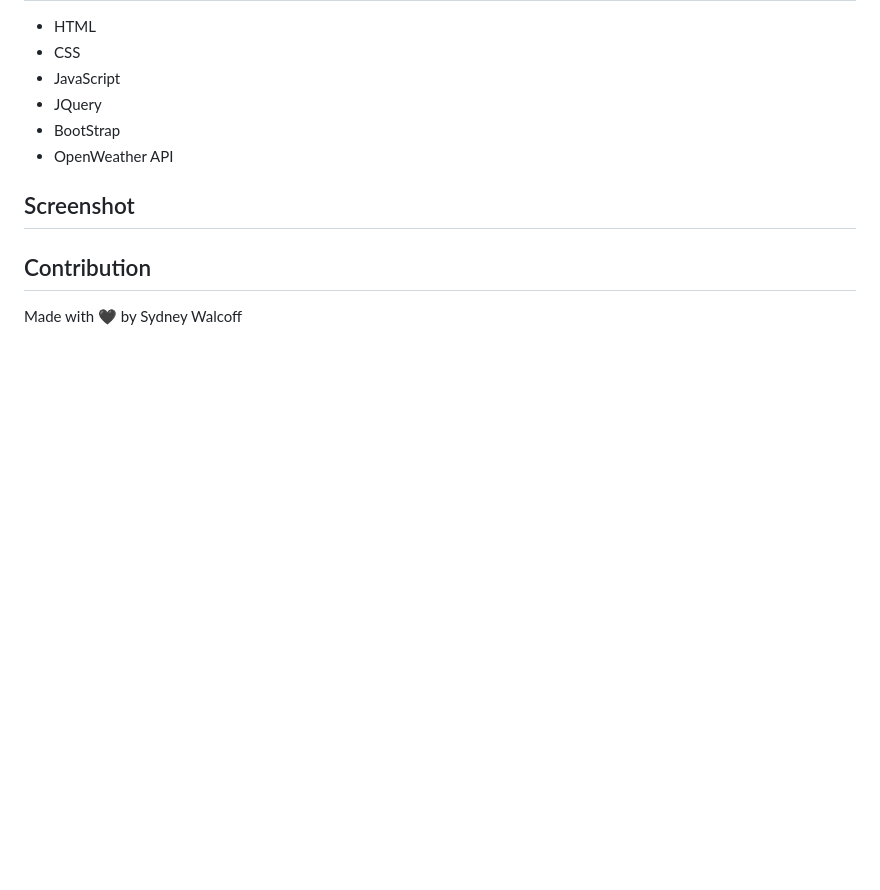
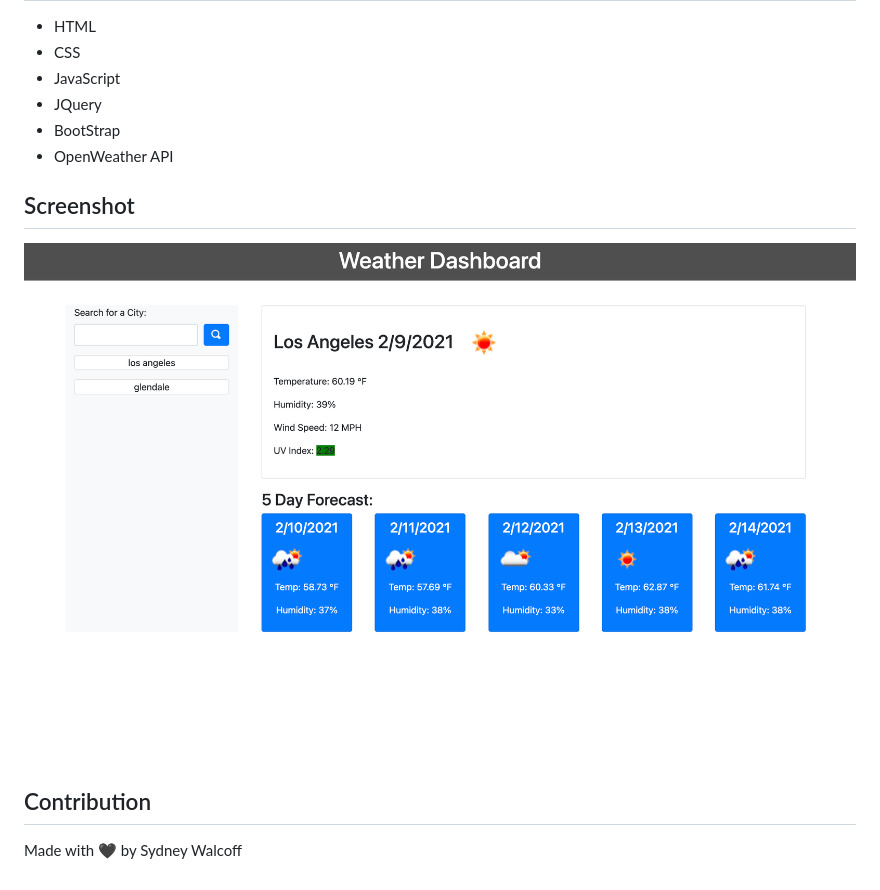
Before and after one commit to sydneywalcoff/weather-dashboard, a Markdown page: README.md, the part around the change. GitHub-like rendering; pictures changed too: weather-dashboard-ss.png (added); blank space fills up the shorter version.

Commit message:
updated readme and added ss

```diff
--- a/README.md
+++ b/README.md
@@ -12,6 +12,7 @@ A weather dashboard to check the 5 day forecast from cities that the user search
 * OpenWeather API
 
 ## Screenshot
+![screenshot](./weather-dashboard-ss.png)
 
 ## Contribution
 Made with 🖤 by Sydney Walcoff
```
Also changed, not shown: 1 other file.
